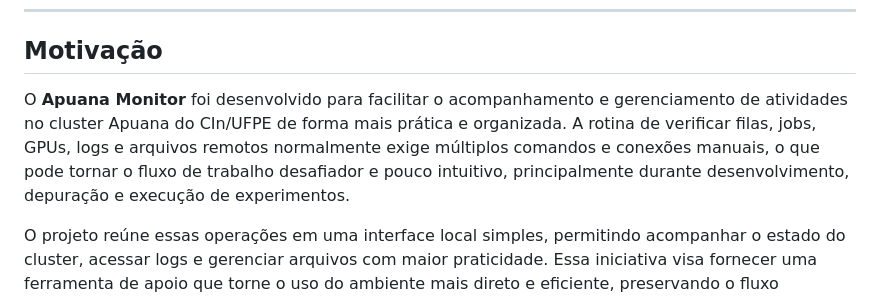
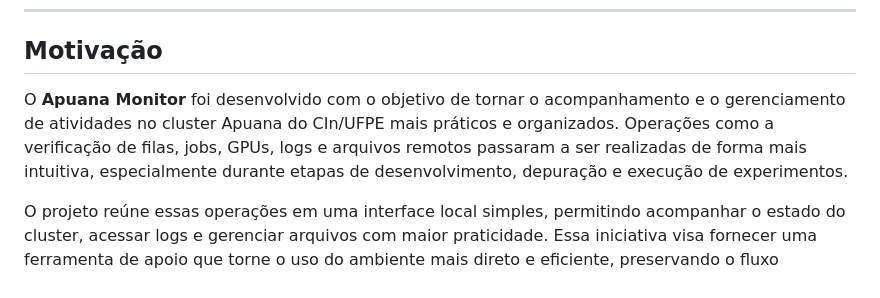
Before and after one commit to Gabriel-Wamat/apuana_cluster_monitoring, a Markdown page: README.md, the part around the change. GitHub-like rendering.

```diff
--- a/README.md
+++ b/README.md
@@ -22,7 +22,7 @@
 
 ## Motivação
 
-O **Apuana Monitor** foi desenvolvido para facilitar o acompanhamento e gerenciamento de atividades no cluster Apuana do CIn/UFPE de forma mais prática e organizada. A rotina de verificar filas, jobs, GPUs, logs e arquivos remotos normalmente exige múltiplos comandos e conexões manuais, o que pode tornar o fluxo de trabalho desafiador e pouco intuitivo, principalmente durante desenvolvimento, depuração e execução de experimentos.
+O **Apuana Monitor** foi desenvolvido com o objetivo de tornar o acompanhamento e o gerenciamento de atividades no cluster Apuana do CIn/UFPE mais práticos e organizados. Operações como a verificação de filas, jobs, GPUs, logs e arquivos remotos passaram a ser realizadas de forma mais intuitiva, especialmente durante etapas de desenvolvimento, depuração e execução de experimentos.
 
 O projeto reúne essas operações em uma interface local simples, permitindo acompanhar o estado do cluster, acessar logs e gerenciar arquivos com maior praticidade. Essa iniciativa visa fornecer uma ferramenta de apoio que torne o uso do ambiente mais direto e eficiente, preservando o fluxo operacional e as ferramentas nativas do ambiente.
 
```
